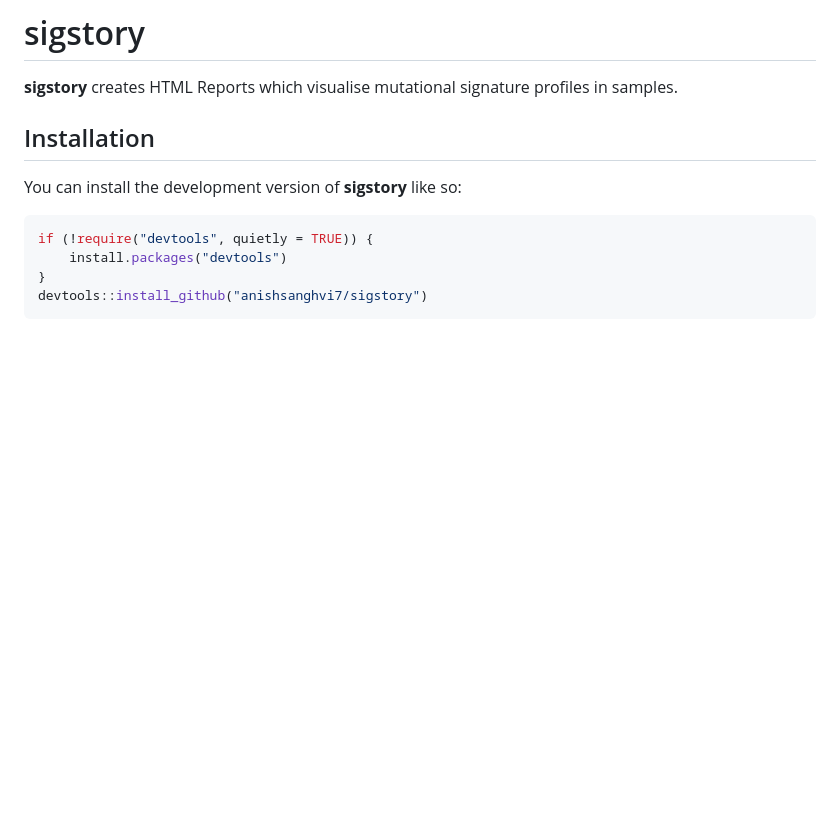
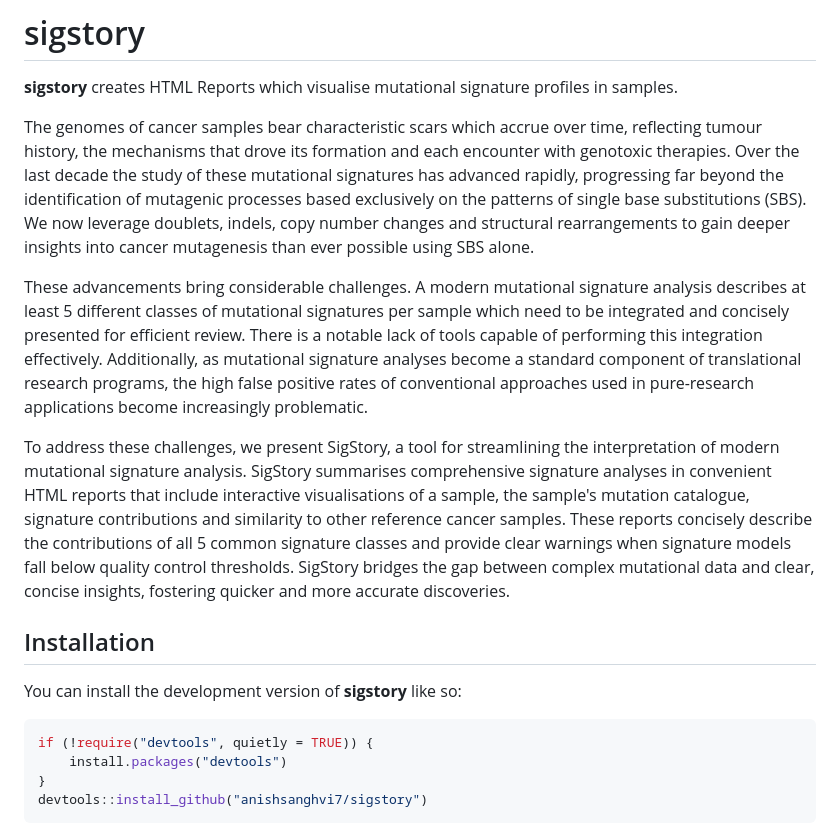
Before and after one commit to anishsanghvi7/sigstory, a Markdown page: README.md, the part around the change. Drawn GitHub-style; blank space fills up the shorter version.

```diff
--- a/README.md
+++ b/README.md
@@ -5,6 +5,26 @@
 
 **sigstory** creates HTML Reports which visualise mutational signature
 profiles in samples.
+
+The genomes of cancer samples bear characteristic scars which accrue over time, reflecting tumour history, the
+mechanisms that drove its formation and each encounter with genotoxic therapies. Over the last decade the study of
+these mutational signatures has advanced rapidly, progressing far beyond the identification of mutagenic processes
+based exclusively on the patterns of single base substitutions (SBS). We now leverage doublets, indels, copy number
+changes and structural rearrangements to gain deeper insights into cancer mutagenesis than ever possible using SBS
+alone.
+
+These advancements bring considerable challenges. A modern mutational signature analysis describes at least
+5 different classes of mutational signatures per sample which need to be integrated and concisely presented for
+efficient review. There is a notable lack of tools capable of performing this integration effectively. Additionally, as
+mutational signature analyses become a standard component of translational research programs, the high false
+positive rates of conventional approaches used in pure-research applications become increasingly problematic.
+
+To address these challenges, we present SigStory, a tool for streamlining the interpretation of modern mutational
+signature analysis. SigStory summarises comprehensive signature analyses in convenient HTML reports that include
+interactive visualisations of a sample‚ the sample's mutation catalogue, signature contributions and similarity to other
+reference cancer samples. These reports concisely describe the contributions of all 5 common signature classes and
+provide clear warnings when signature models fall below quality control thresholds. SigStory bridges the gap between
+complex mutational data and clear, concise insights, fostering quicker and more accurate discoveries.
 
 ## Installation
 
```
